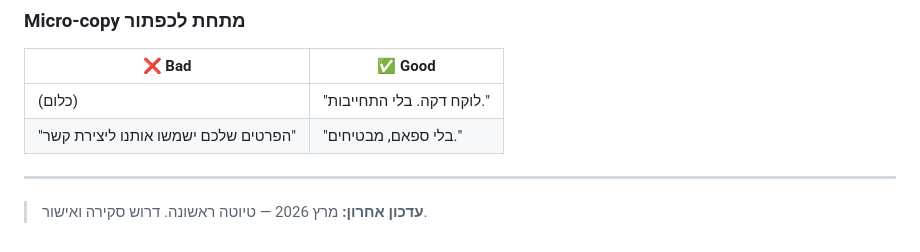
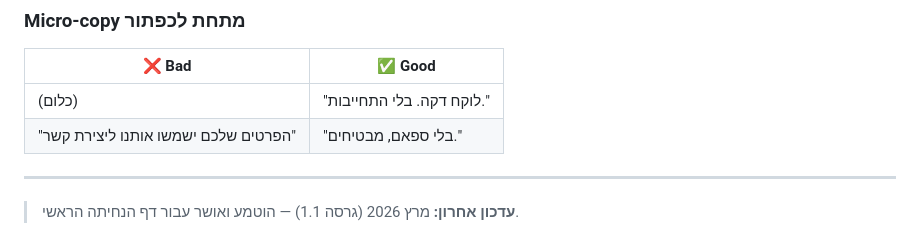
Before and after one commit to isra-shai-ai/clearflow-landing-page, a Markdown page: .agents/brand/voice-and-tone.md, the part around the change. Rendered like a GitHub page.

Commit message:
docs: mark brand copy guidelines as v1.1 and implemented

```diff
--- a/.agents/brand/voice-and-tone.md
+++ b/.agents/brand/voice-and-tone.md
@@ -108,4 +108,4 @@
 
 ---
 
-> **עדכון אחרון:** מרץ 2026 — טיוטה ראשונה. דרוש סקירה ואישור.
+> **עדכון אחרון:** מרץ 2026 (גרסה 1.1) — הוטמע ואושר עבור דף הנחיתה הראשי.
```
Also changed, not shown: .agents/brand/context.md (+1 -1 lines).
